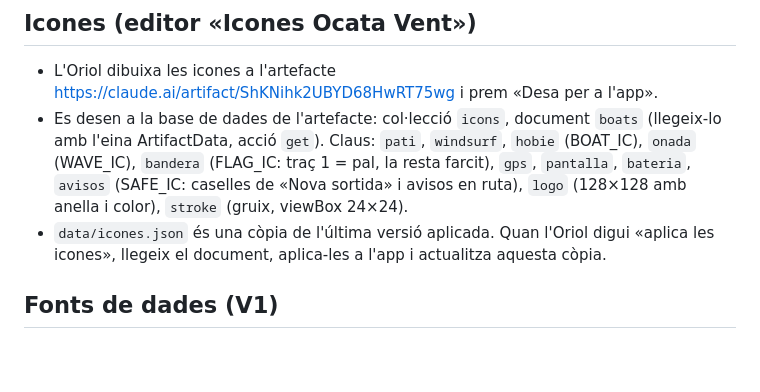
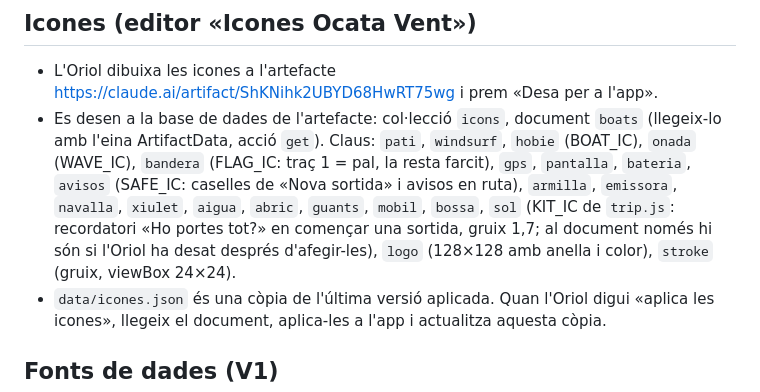
Before and after one commit to oriolbarber/OcataVent, a Markdown page: CLAUDE.md, the part around the change. GitHub-like rendering; blank space fills up the shorter version.

Commit message:
CLAUDE.md: icones del recordatori de material a l'editor
Co-Authored-By: Claude Opus 5.5 <noreply@anthropic.com>
Claude-Session: https://claude.ai/code/session_01Vgzqk4SattDCWkxdTzdmZd

```diff
--- a/CLAUDE.md
+++ b/CLAUDE.md
@@ -78,7 +78,7 @@ Pla complet: document «Ocata Vent 2 — usuaris i dades compartides» (Claude D
 
 ## Icones (editor «Icones Ocata Vent»)
 - L'Oriol dibuixa les icones a l'artefacte https://claude.ai/artifact/ShKNihk2UBYD68HwRT75wg i prem «Desa per a l'app».
-- Es desen a la base de dades de l'artefacte: col·lecció `icons`, document `boats` (llegeix-lo amb l'eina ArtifactData, acció `get`). Claus: `pati`, `windsurf`, `hobie` (BOAT_IC), `onada` (WAVE_IC), `bandera` (FLAG_IC: traç 1 = pal, la resta farcit), `gps`, `pantalla`, `bateria`, `avisos` (SAFE_IC: caselles de «Nova sortida» i avisos en ruta), `logo` (128×128 amb anella i color), `stroke` (gruix, viewBox 24×24).
+- Es desen a la base de dades de l'artefacte: col·lecció `icons`, document `boats` (llegeix-lo amb l'eina ArtifactData, acció `get`). Claus: `pati`, `windsurf`, `hobie` (BOAT_IC), `onada` (WAVE_IC), `bandera` (FLAG_IC: traç 1 = pal, la resta farcit), `gps`, `pantalla`, `bateria`, `avisos` (SAFE_IC: caselles de «Nova sortida» i avisos en ruta), `armilla`, `emissora`, `navalla`, `xiulet`, `aigua`, `abric`, `guants`, `mobil`, `bossa`, `sol` (KIT_IC de `trip.js`: recordatori «Ho portes tot?» en començar una sortida, gruix 1,7; al document només hi són si l'Oriol ha desat després d'afegir-les), `logo` (128×128 amb anella i color), `stroke` (gruix, viewBox 24×24).
 - `data/icones.json` és una còpia de l'última versió aplicada. Quan l'Oriol digui «aplica les icones», llegeix el document, aplica-les a l'app i actualitza aquesta còpia.
 
 ## Fonts de dades (V1)
```
